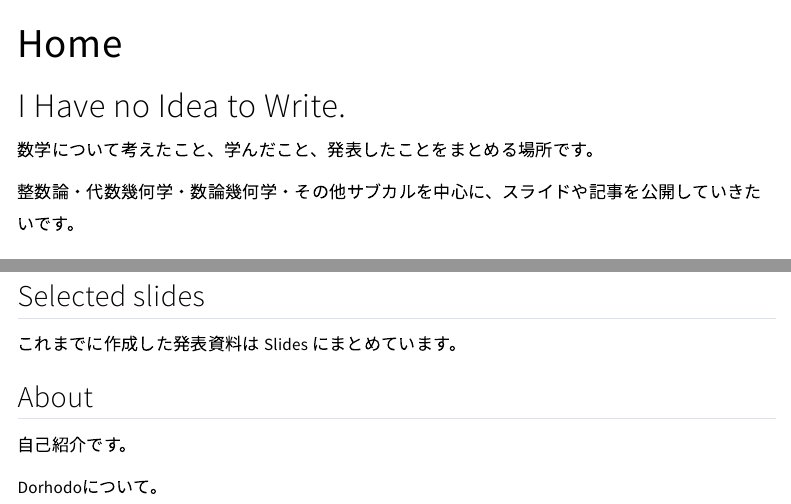
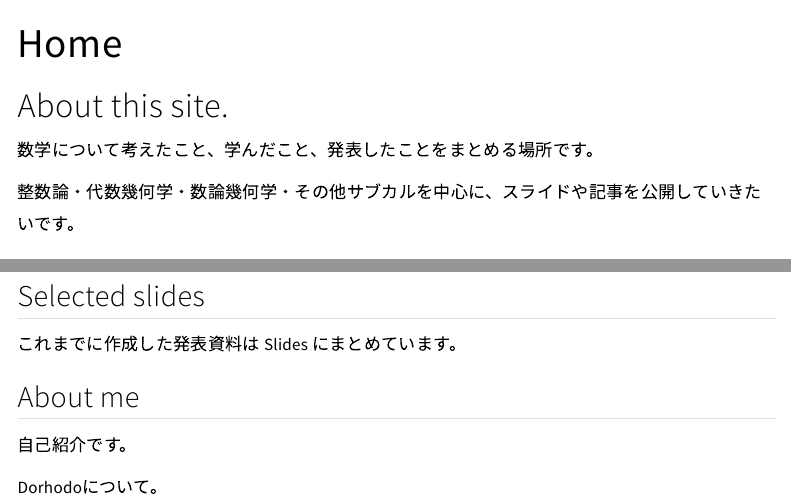
Before and after one commit to Dorhodo/dorhodo.github.io, a Quarto document (index.qmd): the page in a window 1100 px wide, from its top, and a second part further down, joined at a grey line. Rendered offline with R 4.5, knitr and Pandoc in place of Quarto, with nearby package versions; menus at the side of the page are left out.

Commit message:
Update title and sections in index.qmd

```diff
--- a/index.qmd
+++ b/index.qmd
@@ -2,7 +2,7 @@
 title: "Home"
 ---
 
-# I Have no Idea to Write.
+# About this site.
 
 数学について考えたこと、学んだこと、発表したことをまとめる場所です。
 
@@ -16,7 +16,7 @@ title: "Home"
 
 これまでに作成した発表資料は [Slides](/slides/) にまとめています。
 
-## About
+## About me
 
 自己紹介です。
 
```
